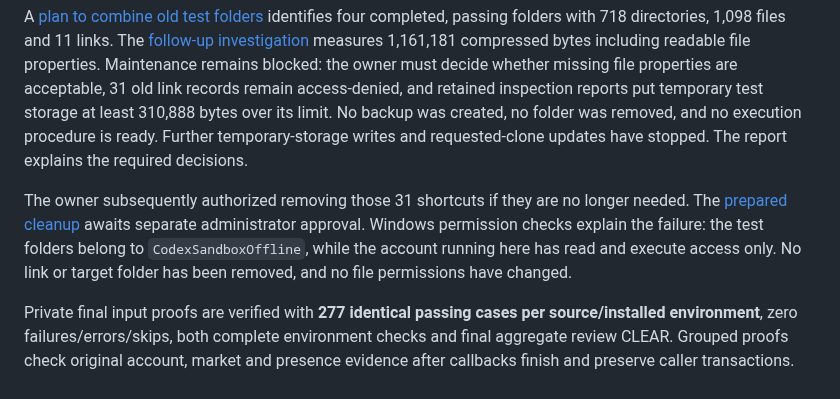
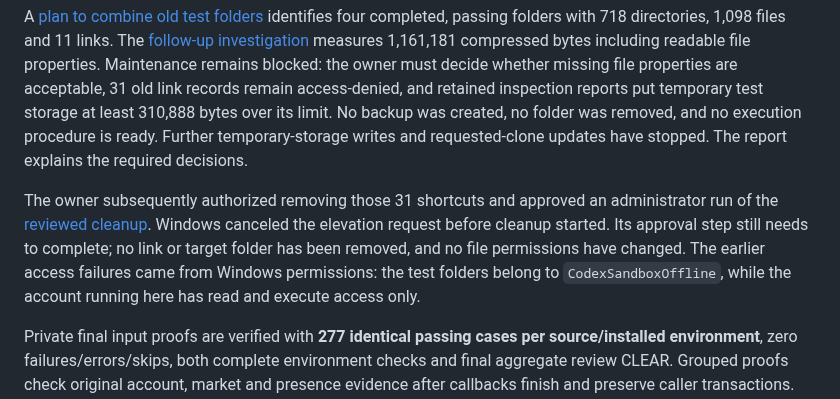
Before and after one commit to BGonnermann/Compertum, a Markdown page: README.md, the part around the change. Rendered like a GitHub page.

Commit message:
docs: preserve approval and record canceled administrator launch

```diff
--- a/README.md
+++ b/README.md
@@ -14,7 +14,7 @@ Current storage admission remains blocked after the broader native experiment us
 
 A [plan to combine old test folders](docs/FIXTURE_CONSOLIDATION_PLAN.md) identifies four completed, passing folders with 718 directories, 1,098 files and 11 links. The [follow-up investigation](docs/FIXTURE_CONSOLIDATION_GATES.md) measures 1,161,181 compressed bytes including readable file properties. Maintenance remains blocked: the owner must decide whether missing file properties are acceptable, 31 old link records remain access-denied, and retained inspection reports put temporary test storage at least 310,888 bytes over its limit. No backup was created, no folder was removed, and no execution procedure is ready. Further temporary-storage writes and requested-clone updates have stopped. The report explains the required decisions.
 
-The owner subsequently authorized removing those 31 shortcuts if they are no longer needed. The [prepared cleanup](docs/FIXTURE_CONSOLIDATION_GATES.md) awaits separate administrator approval. Windows permission checks explain the failure: the test folders belong to `CodexSandboxOffline`, while the account running here has read and execute access only. No link or target folder has been removed, and no file permissions have changed.
+The owner subsequently authorized removing those 31 shortcuts and approved an administrator run of the [reviewed cleanup](docs/FIXTURE_CONSOLIDATION_GATES.md). Windows canceled the elevation request before cleanup started. Its approval step still needs to complete; no link or target folder has been removed, and no file permissions have changed. The earlier access failures came from Windows permissions: the test folders belong to `CodexSandboxOffline`, while the account running here has read and execute access only.
 
 Private final input proofs are verified with **277 identical passing cases per source/installed environment**, zero failures/errors/skips, both complete environment checks and final aggregate review CLEAR. Grouped proofs check original account, market and presence evidence after callbacks finish and preserve caller transactions. See [the proof report](reports/M5_INPUT_PROOFS.md). Next: exact native intent and confirmation records.
 
```
Also changed, not shown: docs/CURRENT_CHECKPOINT.md (+2 -2 lines), docs/FIXTURE_CONSOLIDATION_GATES.md (+5 -3 lines).
